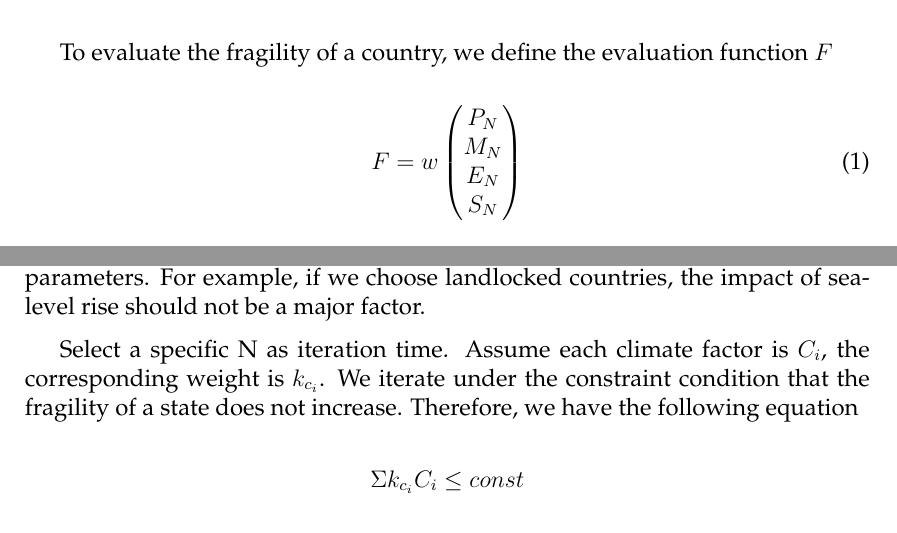
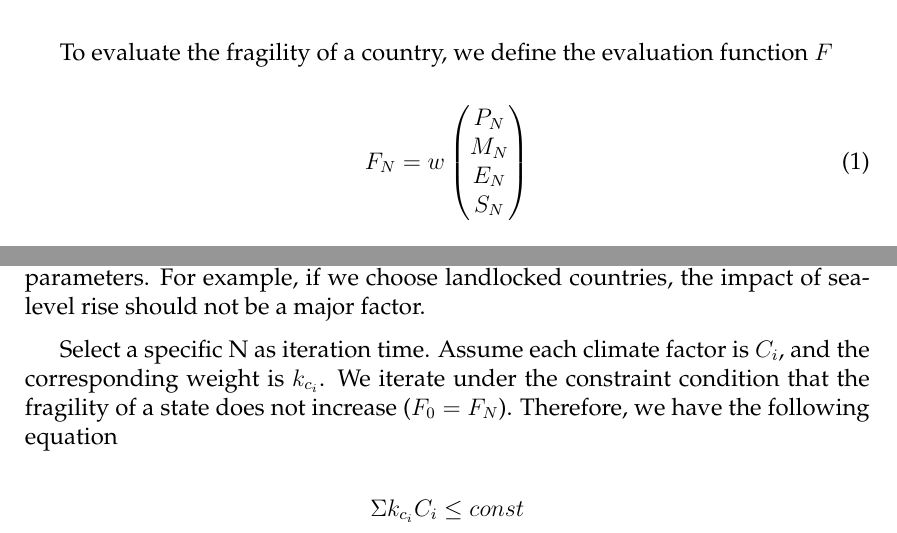
Before and after one commit to Wyyyb/DALAO-SM, a LaTeX thesis (mcmthesis-demo.tex): two parts of pages 6 and 14 of 19 before the commit and two parts of pages 6 and 14 of 20 after it, joined at a grey line, cut so that both start at the same text. Compiled offline with pdfLaTeX.

Commit message:
small modifications

```diff
--- a/mcmthesis-demo.tex
+++ b/mcmthesis-demo.tex
@@ -136,7 +136,7 @@
 	To evaluate the fragility of a country, we define the evaluation function $F$
 
 	\begin{equation}
-	F = w
+	F_N = w
 	\left(
 	\begin{matrix}
 	P_N \\ M_N \\ E_N \\ S_N
@@ -498,7 +498,7 @@
 	\subsection{Refine model with more specific climate change}
 	In this chapter, we choose countries with high stability for data analysis, since such countries have dramatic difference with countries involved in the previous discussion. Furthermore, the choice of country will affect our choice of climate parameters. For example, if we choose landlocked countries, the impact of sea-level rise should not be a major factor.
 
-	Select a specific N as iteration time. Assume each climate factor is $C_i$, the corresponding weight is $k_{c_i}$.  We iterate under the constraint condition that the fragility of a state does not increase. Therefore, we have the following equation
+	Select a specific N as iteration time. Assume each climate factor is $C_i$, and the corresponding weight is $k_{c_i}$.  We iterate under the constraint condition that the fragility of a state does not increase ($F_0 = F_N$). Therefore, we have the following equation
 
 	$$
 	\Sigma k_{c_i} C_i \leq const
```
